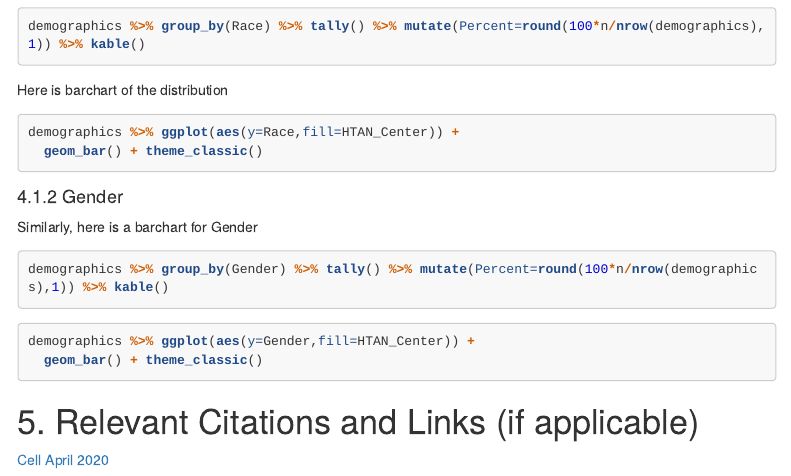
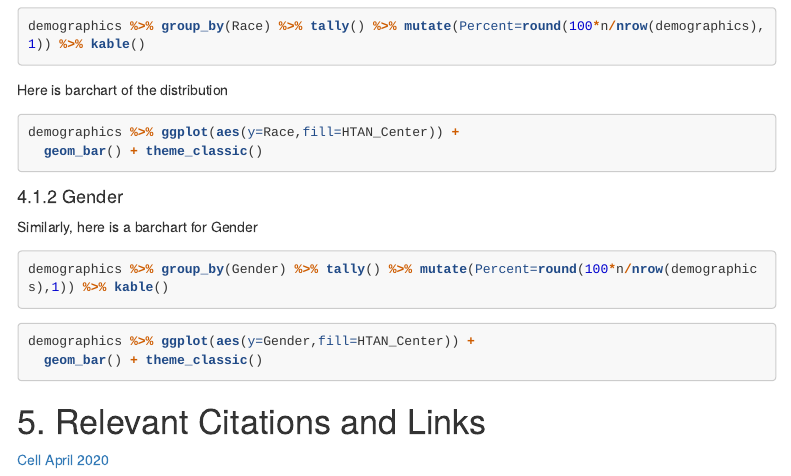
Before and after one commit to rpatil524/Community-Notebooks, an R Markdown document (HTAN/Explore_HTAN_Clinical_Biospecimen_Assay_Metadata.Rmd): the page in a window 1100 px wide, from 2050 px down. Rendered offline with R 4.5, knitr and Pandoc, with nearby package versions; the code chunks are not run, so their results and figures are left out; menus at the side of the page are left out; long lines of code are wrapped.

Commit message:
minor edit

````diff
--- a/HTAN/Explore_HTAN_Clinical_Biospecimen_Assay_Metadata.Rmd
+++ b/HTAN/Explore_HTAN_Clinical_Biospecimen_Assay_Metadata.Rmd
@@ -125,6 +125,6 @@ demographics %>% ggplot(aes(y=Gender,fill=HTAN_Center)) +
   geom_bar() + theme_classic()
 ```
 
-# 5. Relevant Citations and Links (if applicable)
+# 5. Relevant Citations and Links
 
 [Cell April 2020](https://www.sciencedirect.com/science/article/pii/S0092867420303469)
````
